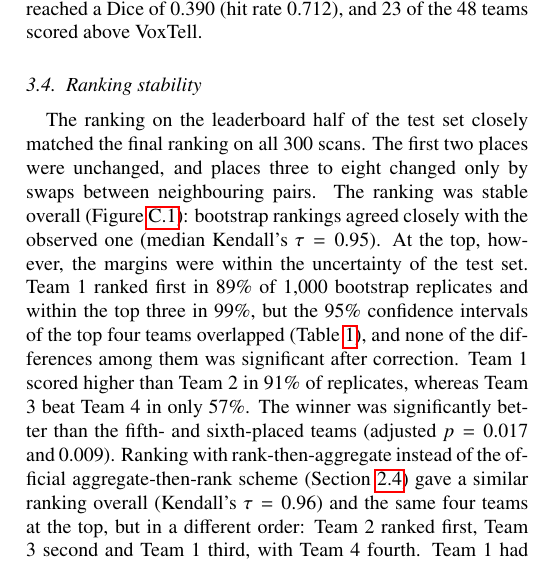
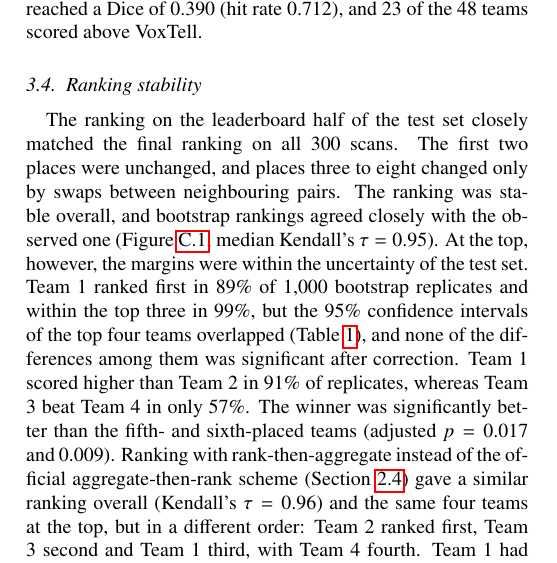
Before and after one commit to MohammedSB/rexgrounding-challenge-paper, a LaTeX paper (paper/main.tex): part of one column of page 8 of 25, cut so that both start at the same text. Compiled offline with pdfLaTeX.

Commit message:
Ranking stability: drop colon
Co-Authored-By: Claude Opus 5.5 <noreply@anthropic.com>

```diff
--- a/paper/main.tex
+++ b/paper/main.tex
@@ -846,8 +846,8 @@ Dice is computed over the whole 3D mask of the finding.}
 The ranking on the leaderboard half of the test set closely matched the final
 ranking on all 300 scans. The first two places were unchanged,
 and places three to eight changed only by swaps between neighbouring pairs.
-The ranking was stable overall (Figure~\ref{fig:ranking}): bootstrap
-rankings agreed closely with the observed one (median Kendall's
+The ranking was stable overall, and bootstrap rankings agreed closely with
+the observed one (Figure~\ref{fig:ranking}, median Kendall's
 $\tau = 0.95$). At the top, however,
 the margins were within the uncertainty of the test set. Team 1 ranked
 first in 89\% of 1,000 bootstrap replicates and within the top three in
```
Also changed, not shown: 1 other file.
